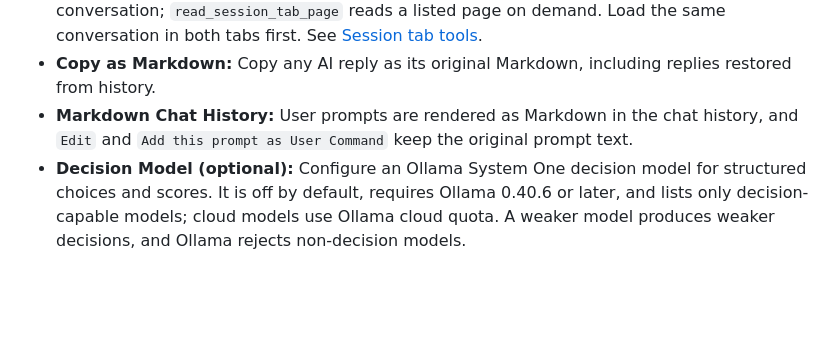
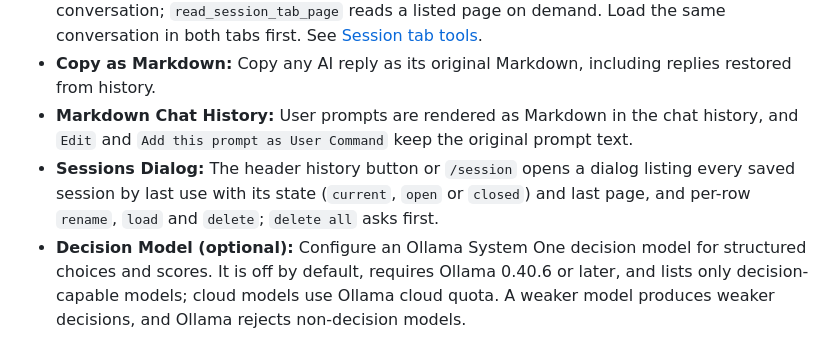
Before and after one commit to ivostoykov/localAI, a Markdown page: README.md, the part around the change. Rendered like a GitHub page; blank space fills up the shorter version.

Commit message:
docs: describe the sessions dialog and /session (#64)

```diff
--- a/README.md
+++ b/README.md
@@ -22,6 +22,7 @@ If you value privacy but still want the power of LLMs, LocalAI is for you. There
 * **Session Tabs:** With a tool-capable model, `list_session_tabs` lists other open tabs sharing this conversation; `read_session_tab_page` reads a listed page on demand. Load the same conversation in both tabs first. See [Session tab tools](documentation.md#session-tab-tools).
 * **Copy as Markdown:** Copy any AI reply as its original Markdown, including replies restored from history.
 * **Markdown Chat History:** User prompts are rendered as Markdown in the chat history, and `Edit` and `Add this prompt as User Command` keep the original prompt text.
+* **Sessions Dialog:** The header history button or `/session` opens a dialog listing every saved session by last use with its state (`current`, `open` or `closed`) and last page, and per-row `rename`, `load` and `delete`; `delete all` asks first.
 * **Decision Model (optional):** Configure an Ollama System One decision model for structured choices and scores. It is off by default, requires Ollama 0.40.6 or later, and lists only decision-capable models; cloud models use Ollama cloud quota. A weaker model produces weaker decisions, and Ollama rejects non-decision models.
 * **Custom Prompts:** Create, store, and execute your own prompts locally for a personalised experience.
 * **Backup and Transfer:** Export your settings, user prompts and functions to one file with `Export All` in the options and restore them with `Import All`. See [Export All / Import All](documentation.md#export-all--import-all).
```
Also changed, not shown: documentation.md (+3 -3 lines).
